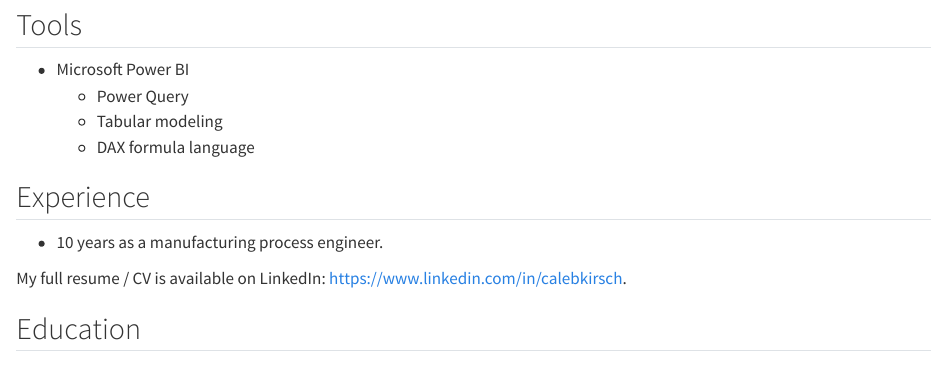
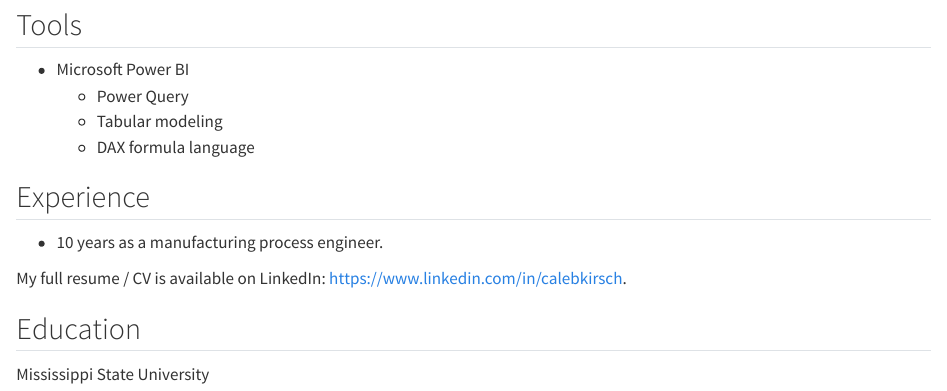
Before and after one commit to pomegranatebee/quartoportfolio, a Quarto document (index.qmd): the page in a window 1100 px wide, from 500 px down. Rendered offline with R 4.5, knitr and Pandoc in place of Quarto, with nearby package versions.

Commit message:
Added MSU

```diff
--- a/index.qmd
+++ b/index.qmd
@@ -19,3 +19,5 @@
 My full resume / CV is available on LinkedIn: <https://www.linkedin.com/in/calebkirsch>.
 
 ## Education
+
+Mississippi State University
```
Also changed, not shown: 2 other files.
